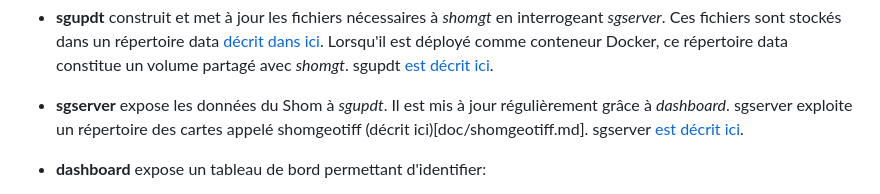
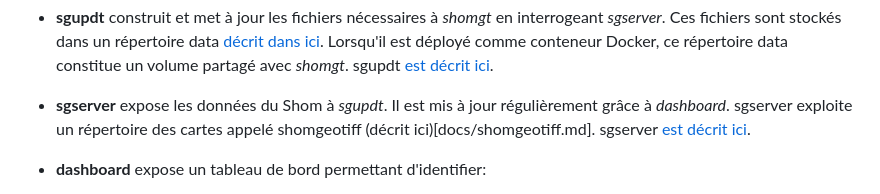
Before and after one commit to benoitdavidfr/shomgt, a Markdown page: README.md, the part around the change. Rendered like a GitHub page.

Commit message:
amélioration de la doc

```diff
--- a/README.md
+++ b/README.md
@@ -34,7 +34,7 @@ ShomGT ce décompose dans 7 modules suivants:
     sgupdt [est décrit ici](sgupdt).
 
   - **sgserver** expose les données du Shom à *sgupdt*. Il est mis à jour régulièrement grâce à *dashboard*.
-    sgserver exploite un répertoire des cartes appelé shomgeotiff (décrit ici)[doc/shomgeotiff.md].
+    sgserver exploite un répertoire des cartes appelé shomgeotiff (décrit ici)[docs/shomgeotiff.md].
     sgserver [est décrit ici](sgserver).
 
   - **dashboard** expose un tableau de bord permettant d'identifier:
```
